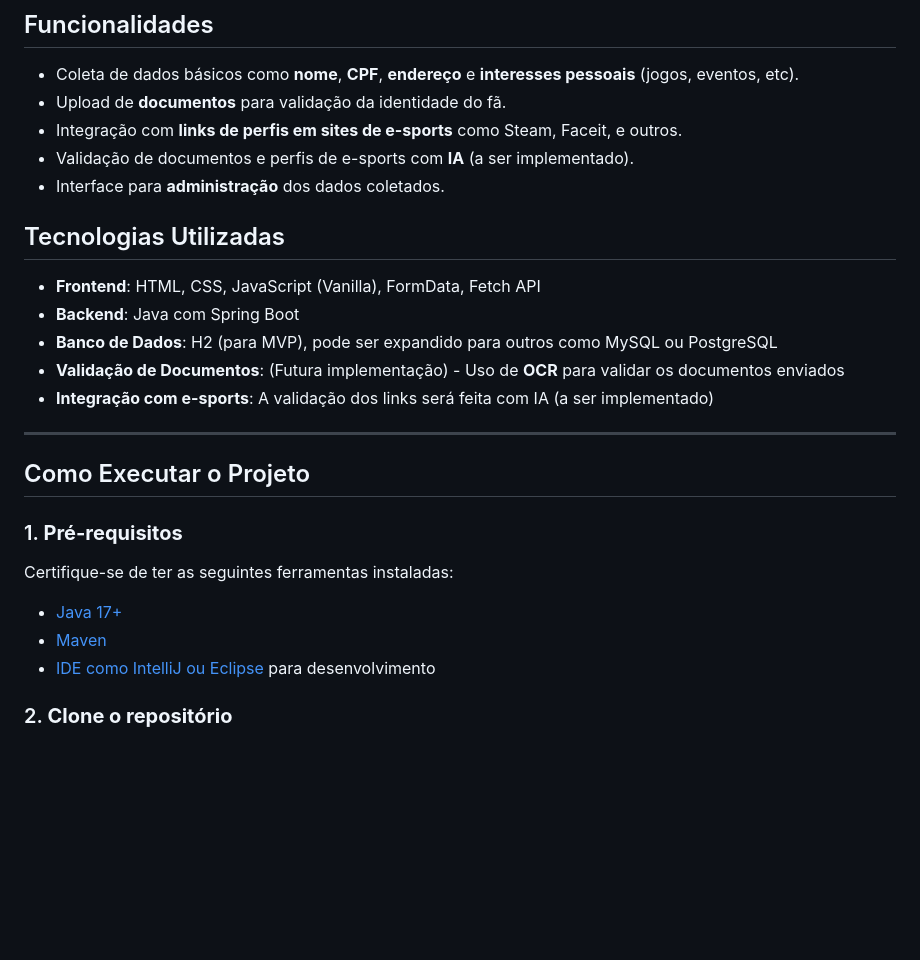
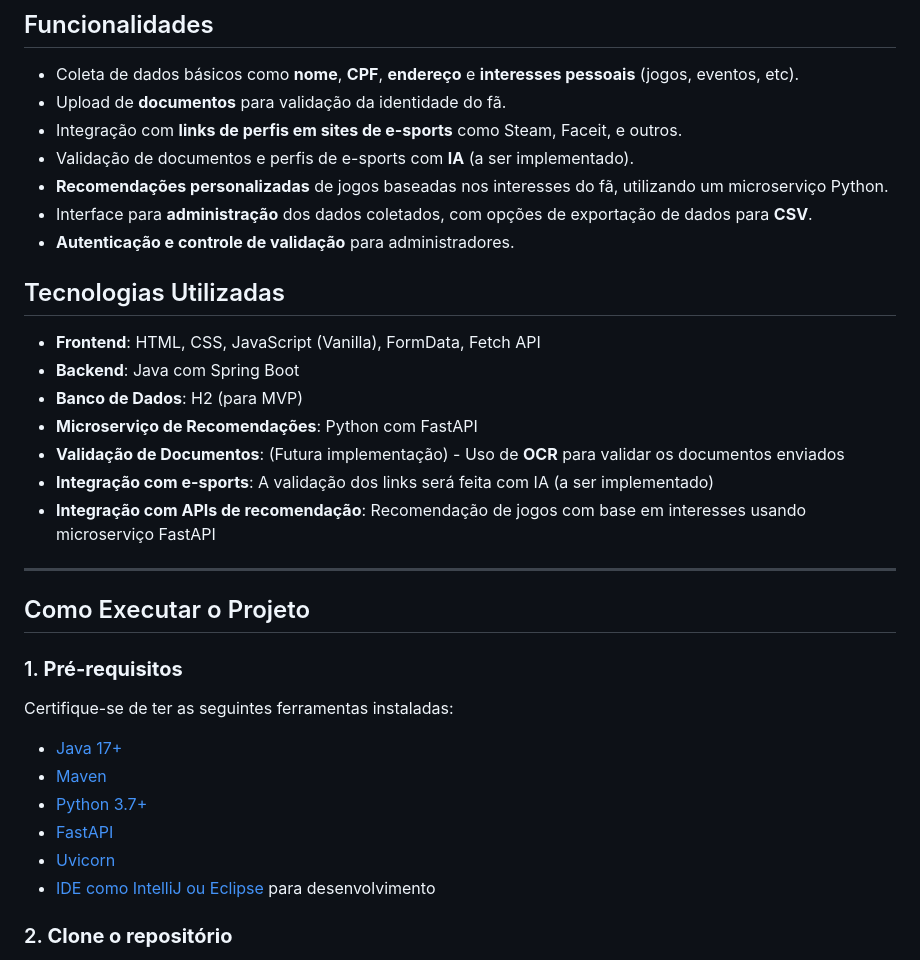
Before and after one commit to IWMVI/KnowYourFan, a Markdown page: README.md, the part around the change. GitHub-like rendering; blank space fills up the shorter version.

Commit message:
feat: Atualiza README.md com informações sobre recomendações personalizadas e integração com microserviço Python

```diff
--- a/README.md
+++ b/README.md
@@ -8,15 +8,19 @@ O projeto **Know Your Fan** tem como objetivo criar uma solução interativa que
 - Upload de **documentos** para validação da identidade do fã.
 - Integração com **links de perfis em sites de e-sports** como Steam, Faceit, e outros.
 - Validação de documentos e perfis de e-sports com **IA** (a ser implementado).
-- Interface para **administração** dos dados coletados.
+- **Recomendações personalizadas** de jogos baseadas nos interesses do fã, utilizando um microserviço Python.
+- Interface para **administração** dos dados coletados, com opções de exportação de dados para **CSV**.
+- **Autenticação e controle de validação** para administradores.
 
 ## Tecnologias Utilizadas
 
 - **Frontend**: HTML, CSS, JavaScript (Vanilla), FormData, Fetch API
 - **Backend**: Java com Spring Boot
-- **Banco de Dados**: H2 (para MVP), pode ser expandido para outros como MySQL ou PostgreSQL
+- **Banco de Dados**: H2 (para MVP)
+- **Microserviço de Recomendações**: Python com FastAPI
 - **Validação de Documentos**: (Futura implementação) - Uso de **OCR** para validar os documentos enviados
 - **Integração com e-sports**: A validação dos links será feita com IA (a ser implementado)
+- **Integração com APIs de recomendação**: Recomendação de jogos com base em interesses usando microserviço FastAPI
 
 ---
 
@@ -28,6 +32,9 @@ Certifique-se de ter as seguintes ferramentas instaladas:
 
 - [Java 17+](https://adoptopenjdk.net/)
 - [Maven](https://maven.apache.org/)
+- [Python 3.7+](https://www.python.org/)
+- [FastAPI](https://fastapi.tiangolo.com/)
+- [Uvicorn](https://www.uvicorn.org/)
 - [IDE como IntelliJ ou Eclipse](https://www.jetbrains.com/idea/) para desenvolvimento
 
 ### 2. **Clone o repositório**
```
